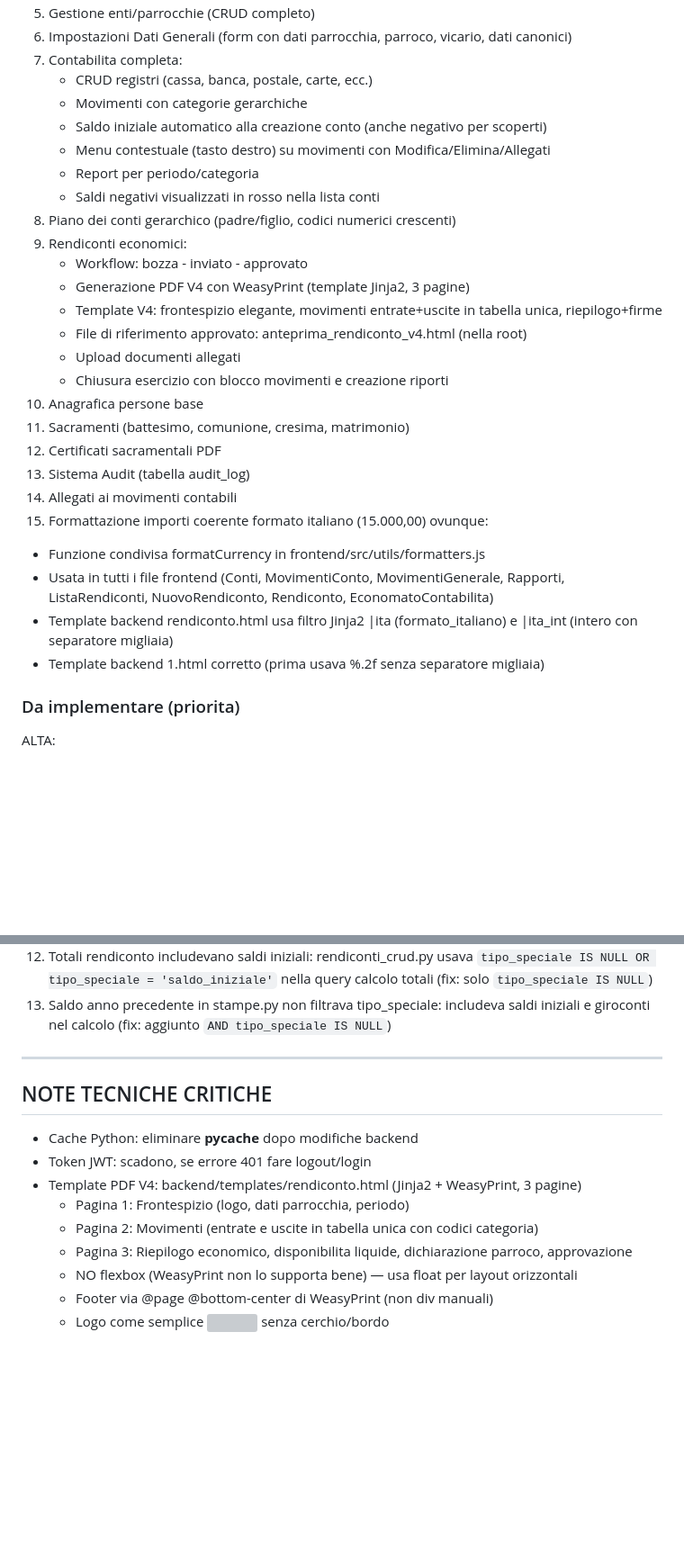
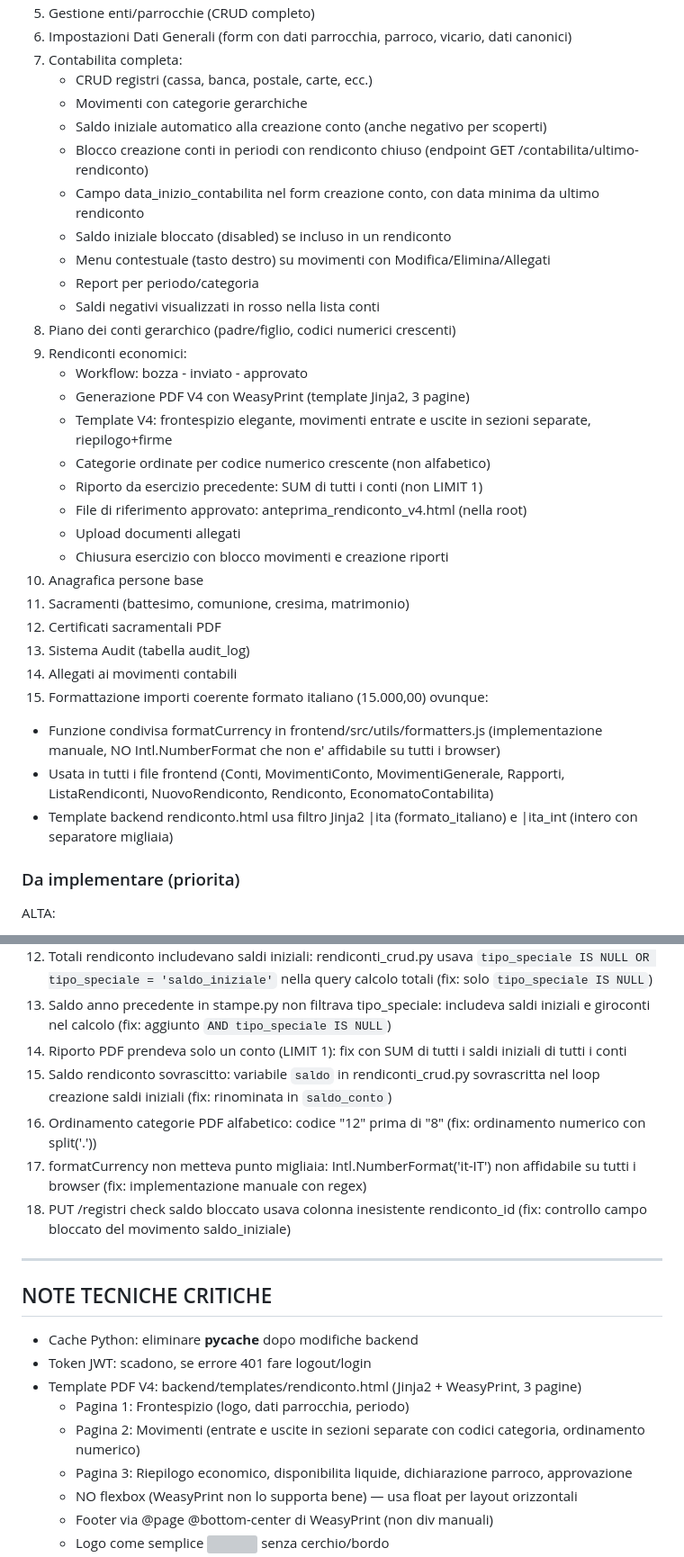
Before and after one commit to DiocesiCaltagirone/ecclesia, a Markdown page: CLAUDE.md, 2 parts joined by grey strips. Shown at 90% size. Drawn GitHub-style; blank space fills up the shorter version; grey boxes are pictures that could not be loaded.

Commit message:
Aggiorna CLAUDE.md: documenta problema 6, fix PDF, bug risolti 14-18
Co-Authored-By: Claude Opus 4.6 <noreply@anthropic.com>

```diff
--- a/CLAUDE.md
+++ b/CLAUDE.md
@@ -439,6 +439,9 @@ Dopo chiusura rendiconto 2023:
    - CRUD registri (cassa, banca, postale, carte, ecc.)
    - Movimenti con categorie gerarchiche
    - Saldo iniziale automatico alla creazione conto (anche negativo per scoperti)
+   - Blocco creazione conti in periodi con rendiconto chiuso (endpoint GET /contabilita/ultimo-rendiconto)
+   - Campo data_inizio_contabilita nel form creazione conto, con data minima da ultimo rendiconto
+   - Saldo iniziale bloccato (disabled) se incluso in un rendiconto
    - Menu contestuale (tasto destro) su movimenti con Modifica/Elimina/Allegati
    - Report per periodo/categoria
    - Saldi negativi visualizzati in rosso nella lista conti
@@ -446,7 +449,9 @@ Dopo chiusura rendiconto 2023:
 9. Rendiconti economici:
    - Workflow: bozza - inviato - approvato
    - Generazione PDF V4 con WeasyPrint (template Jinja2, 3 pagine)
-   - Template V4: frontespizio elegante, movimenti entrate+uscite in tabella unica, riepilogo+firme
+   - Template V4: frontespizio elegante, movimenti entrate e uscite in sezioni separate, riepilogo+firme
+   - Categorie ordinate per codice numerico crescente (non alfabetico)
+   - Riporto da esercizio precedente: SUM di tutti i conti (non LIMIT 1)
    - File di riferimento approvato: anteprima_rendiconto_v4.html (nella root)
    - Upload documenti allegati
    - Chiusura esercizio con blocco movimenti e creazione riporti
@@ -456,10 +461,9 @@ Dopo chiusura rendiconto 2023:
 13. Sistema Audit (tabella audit_log)
 14. Allegati ai movimenti contabili
 15. Formattazione importi coerente formato italiano (15.000,00) ovunque:
-   - Funzione condivisa formatCurrency in frontend/src/utils/formatters.js
+   - Funzione condivisa formatCurrency in frontend/src/utils/formatters.js (implementazione manuale, NO Intl.NumberFormat che non e' affidabile su tutti i browser)
    - Usata in tutti i file frontend (Conti, MovimentiConto, MovimentiGenerale, Rapporti, ListaRendiconti, NuovoRendiconto, Rendiconto, EconomatoContabilita)
    - Template backend rendiconto.html usa filtro Jinja2 |ita (formato_italiano) e |ita_int (intero con separatore migliaia)
-   - Template backend 1.html corretto (prima usava %.2f senza separatore migliaia)
 
 ### Da implementare (priorita)
 ALTA:
@@ -613,6 +617,11 @@ docker restart parrocchia-backend
 11. Saldo iniziale negativo bloccato: ContabilitaLayout.jsx aveva input type="number" min="0" (form duplicato rispetto a Conti.jsx)
 12. Totali rendiconto includevano saldi iniziali: rendiconti_crud.py usava `tipo_speciale IS NULL OR tipo_speciale = 'saldo_iniziale'` nella query calcolo totali (fix: solo `tipo_speciale IS NULL`)
 13. Saldo anno precedente in stampe.py non filtrava tipo_speciale: includeva saldi iniziali e giroconti nel calcolo (fix: aggiunto `AND tipo_speciale IS NULL`)
+14. Riporto PDF prendeva solo un conto (LIMIT 1): fix con SUM di tutti i saldi iniziali di tutti i conti
+15. Saldo rendiconto sovrascitto: variabile `saldo` in rendiconti_crud.py sovrascritta nel loop creazione saldi iniziali (fix: rinominata in `saldo_conto`)
+16. Ordinamento categorie PDF alfabetico: codice "12" prima di "8" (fix: ordinamento numerico con split('.'))
+17. formatCurrency non metteva punto migliaia: Intl.NumberFormat('it-IT') non affidabile su tutti i browser (fix: implementazione manuale con regex)
+18. PUT /registri check saldo bloccato usava colonna inesistente rendiconto_id (fix: controllo campo bloccato del movimento saldo_iniziale)
 
 ---
 
@@ -622,7 +631,7 @@ docker restart parrocchia-backend
 - Token JWT: scadono, se errore 401 fare logout/login
 - Template PDF V4: backend/templates/rendiconto.html (Jinja2 + WeasyPrint, 3 pagine)
   - Pagina 1: Frontespizio (logo, dati parrocchia, periodo)
-  - Pagina 2: Movimenti (entrate e uscite in tabella unica con codici categoria)
+  - Pagina 2: Movimenti (entrate e uscite in sezioni separate con codici categoria, ordinamento numerico)
   - Pagina 3: Riepilogo economico, disponibilita liquide, dichiarazione parroco, approvazione
   - NO flexbox (WeasyPrint non lo supporta bene) — usa float per layout orizzontali
   - Footer via @page @bottom-center di WeasyPrint (non div manuali)
```
Also changed, not shown: other parts of CLAUDE.md (+1 -1 lines).
